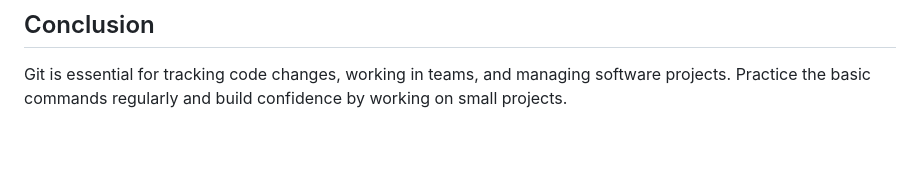
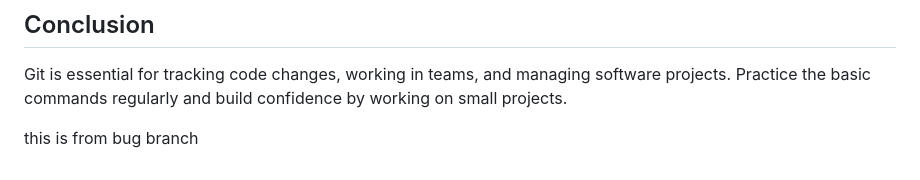
Before and after one commit to naveedsheriffj/git-github-learning, a Markdown page: readme.md, the part around the change. Drawn GitHub-style; blank space fills up the shorter version.

Commit message:
updated readme from bug branch

```diff
--- a/readme.md
+++ b/readme.md
@@ -215,3 +215,5 @@ git push -u origin main
 ## Conclusion
 
 Git is essential for tracking code changes, working in teams, and managing software projects. Practice the basic commands regularly and build confidence by working on small projects.
+
+this is from bug branch
```
